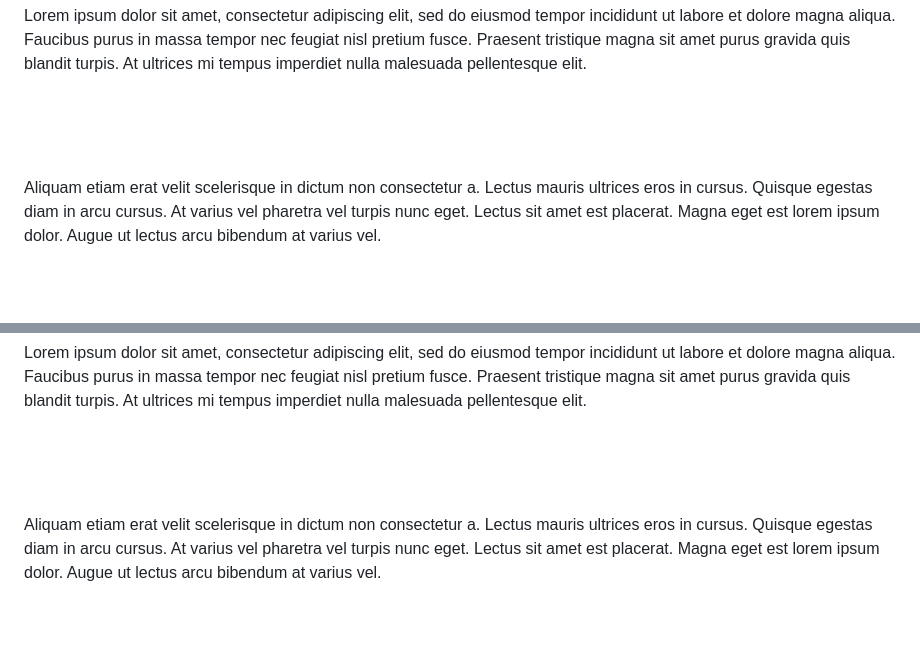
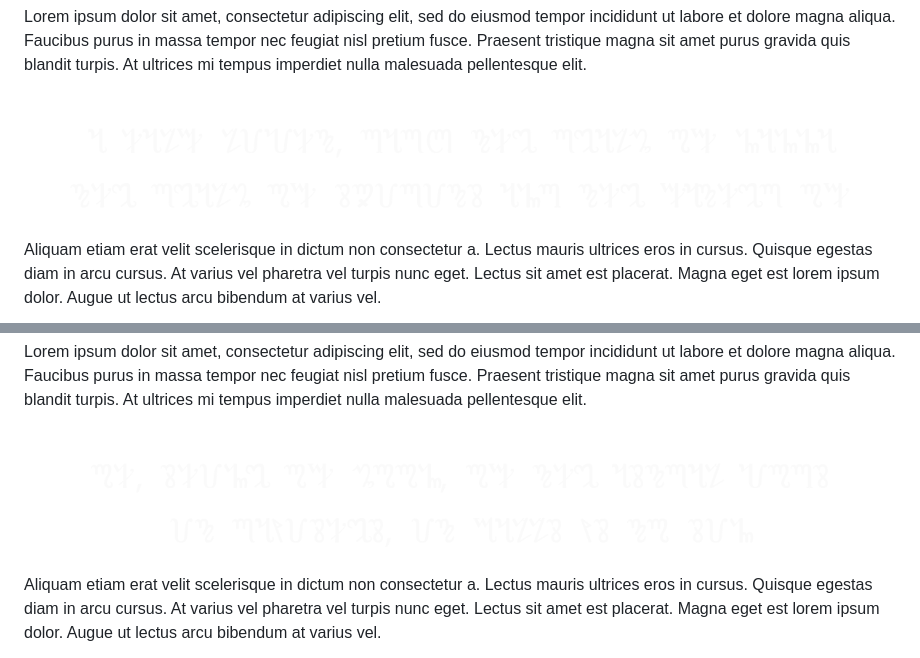
Before and after one commit to areimel/necro-cult-11ty, a Markdown page: posts/morbid.md, 2 parts joined by grey strips. GitHub-like rendering; pictures changed too: img/border-theban-2.png (added), img/border-theban-3.png (added); blank space fills up the shorter version.

Commit message:
3-20

```diff
--- a/posts/morbid.md
+++ b/posts/morbid.md
@@ -99,7 +99,7 @@ layout: layouts/post.njk
 				</p>
 				<!-- markdown space -->
 				<div class="article_spacer small">
-					<img src="/img/barbed-wire-border-trans-large.png">
+					<img src="/img/border-theban-2.png">
 				</div>
 				<!-- markdown space -->
 				<p class="cut_out">
@@ -131,7 +131,7 @@ layout: layouts/post.njk
 				</p>
 				<!-- markdown space -->
 				<div class="article_spacer small">
-					<img src="/img/barbed-wire-border-trans-large.png">
+					<img src="/img/border-theban-3.png">
 				</div>
 				<!-- markdown space -->
 				<p class="cut_out">
```
Also changed, not shown: img/border-theban-1.png (added), img/border-theban.png (added).
